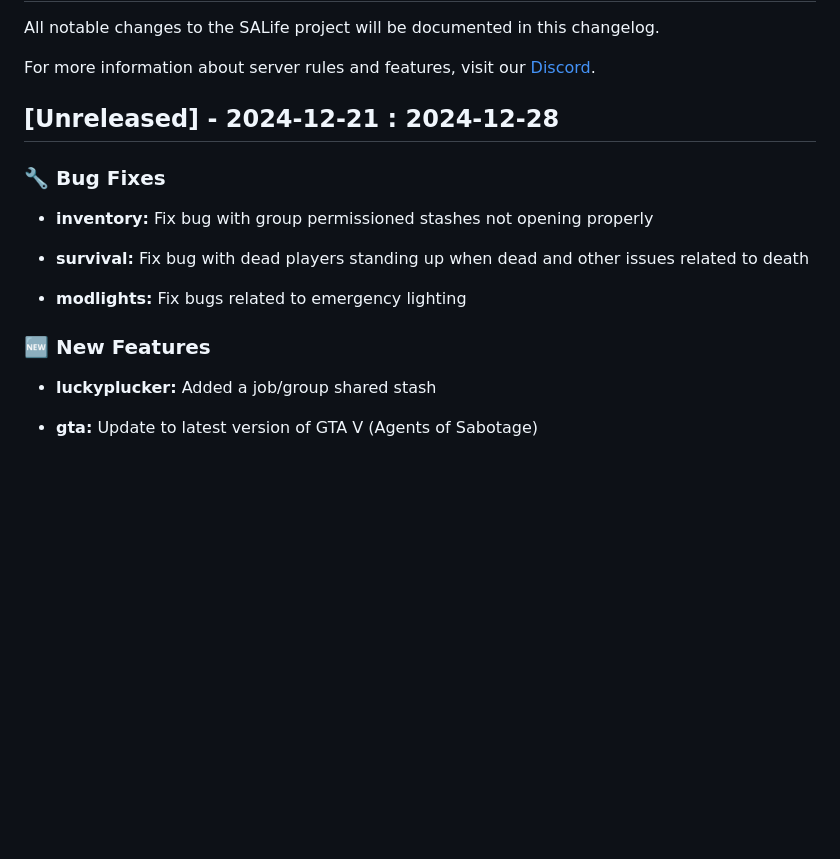
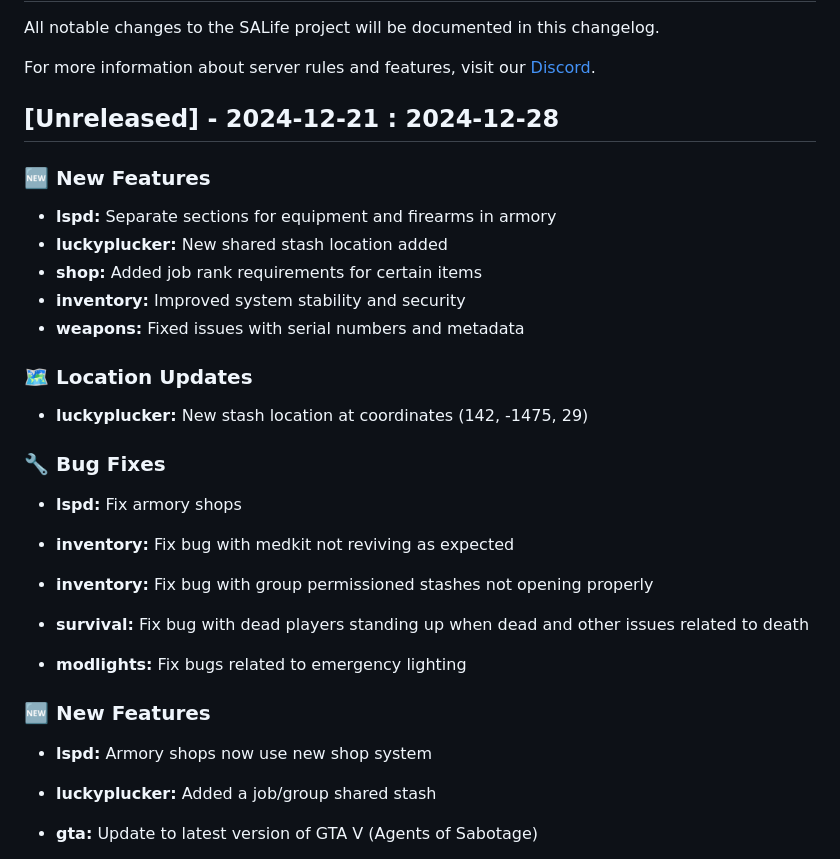
Before and after one commit to SALife-RP/changelog, a Markdown page: docs/CHANGELOG.md, the part around the change. Rendered like a GitHub page; blank space fills up the shorter version.

Commit message:
chore: update

```diff
--- a/docs/CHANGELOG.md
+++ b/docs/CHANGELOG.md
@@ -6,7 +6,23 @@ For more information about server rules and features, visit our [Discord](https:
 
 ## [Unreleased] - 2024-12-21 : 2024-12-28
 
+### 🆕 New Features
+
+- **lspd:** Separate sections for equipment and firearms in armory
+- **luckyplucker:** New shared stash location added
+- **shop:** Added job rank requirements for certain items
+- **inventory:** Improved system stability and security
+- **weapons:** Fixed issues with serial numbers and metadata
+
+### 🗺️ Location Updates
+
+- **luckyplucker:** New stash location at coordinates (142, -1475, 29)
+
 ### 🔧 Bug Fixes
+
+- **lspd:** Fix armory shops
+
+- **inventory:** Fix bug with medkit not reviving as expected
 
 - **inventory:** Fix bug with group permissioned stashes not opening properly
 
@@ -15,6 +31,8 @@ For more information about server rules and features, visit our [Discord](https:
 - **modlights:** Fix bugs related to emergency lighting
 
 ### 🆕 New Features
+
+- **lspd:** Armory shops now use new shop system
 
 - **luckyplucker:** Added a job/group shared stash
 
```
